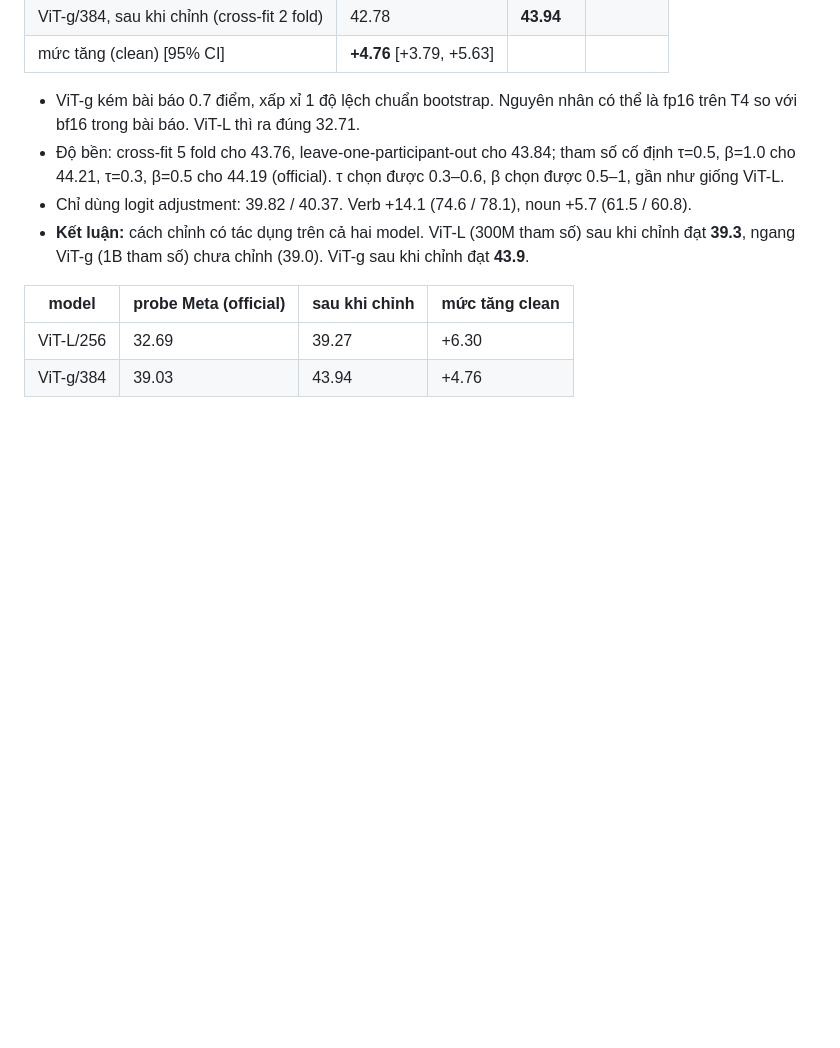
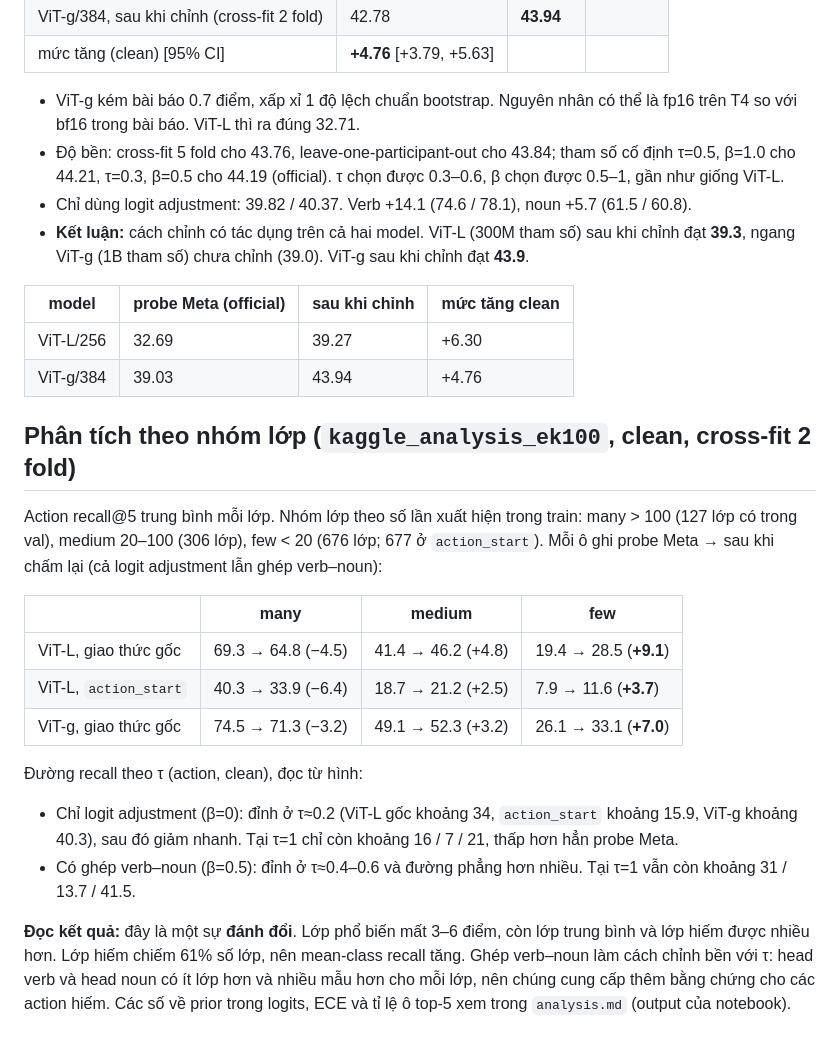
Before and after one commit to 1Tyson/Testing-And-Research-VJEPA, a Markdown page: results/predictor_oracle.md, the part around the change. Rendered like a GitHub page; blank space fills up the shorter version.

Commit message:
Record class-frequency group analysis
Co-Authored-By: Claude Opus 5.5 <noreply@anthropic.com>
Claude-Session: https://claude.ai/code/session_015wtUfx38MSSdWk4aGJhDuk

```diff
--- a/results/predictor_oracle.md
+++ b/results/predictor_oracle.md
@@ -190,3 +190,23 @@ Tốc độ thực tế khoảng 0.15–0.2 clip/s mỗi GPU T4, tức mỗi n
 |---|---|---|---|
 | ViT-L/256 | 32.69 | 39.27 | +6.30 |
 | ViT-g/384 | 39.03 | 43.94 | +4.76 |
+
+## Phân tích theo nhóm lớp (`kaggle_analysis_ek100`, clean, cross-fit 2 fold)
+Action recall@5 trung bình mỗi lớp. Nhóm lớp theo số lần xuất hiện trong train: many > 100 (127 lớp có trong val), medium 20–100
+(306 lớp), few < 20 (676 lớp; 677 ở `action_start`). Mỗi ô ghi probe Meta → sau khi chấm lại (cả logit adjustment lẫn ghép verb–noun):
+
+| | many | medium | few |
+|---|---|---|---|
+| ViT-L, giao thức gốc | 69.3 → 64.8 (−4.5) | 41.4 → 46.2 (+4.8) | 19.4 → 28.5 (**+9.1**) |
+| ViT-L, `action_start` | 40.3 → 33.9 (−6.4) | 18.7 → 21.2 (+2.5) | 7.9 → 11.6 (**+3.7**) |
+| ViT-g, giao thức gốc | 74.5 → 71.3 (−3.2) | 49.1 → 52.3 (+3.2) | 26.1 → 33.1 (**+7.0**) |
+
+Đường recall theo τ (action, clean), đọc từ hình:
+- Chỉ logit adjustment (β=0): đỉnh ở τ≈0.2 (ViT-L gốc khoảng 34, `action_start` khoảng 15.9, ViT-g khoảng 40.3), sau đó giảm nhanh. Tại τ=1 chỉ
+  còn khoảng 16 / 7 / 21, thấp hơn hẳn probe Meta.
+- Có ghép verb–noun (β=0.5): đỉnh ở τ≈0.4–0.6 và đường phẳng hơn nhiều. Tại τ=1 vẫn còn khoảng 31 / 13.7 / 41.5.
+
+**Đọc kết quả:** đây là một sự **đánh đổi**. Lớp phổ biến mất 3–6 điểm, còn lớp trung bình và lớp hiếm được nhiều hơn. Lớp hiếm chiếm 61%
+số lớp, nên mean-class recall tăng. Ghép verb–noun làm cách chỉnh bền với τ: head verb và head noun có ít lớp hơn và nhiều mẫu hơn cho mỗi
+lớp, nên chúng cung cấp thêm bằng chứng cho các action hiếm. Các số về prior trong logits, ECE và tỉ lệ ô top-5 xem trong `analysis.md`
+(output của notebook).
```
